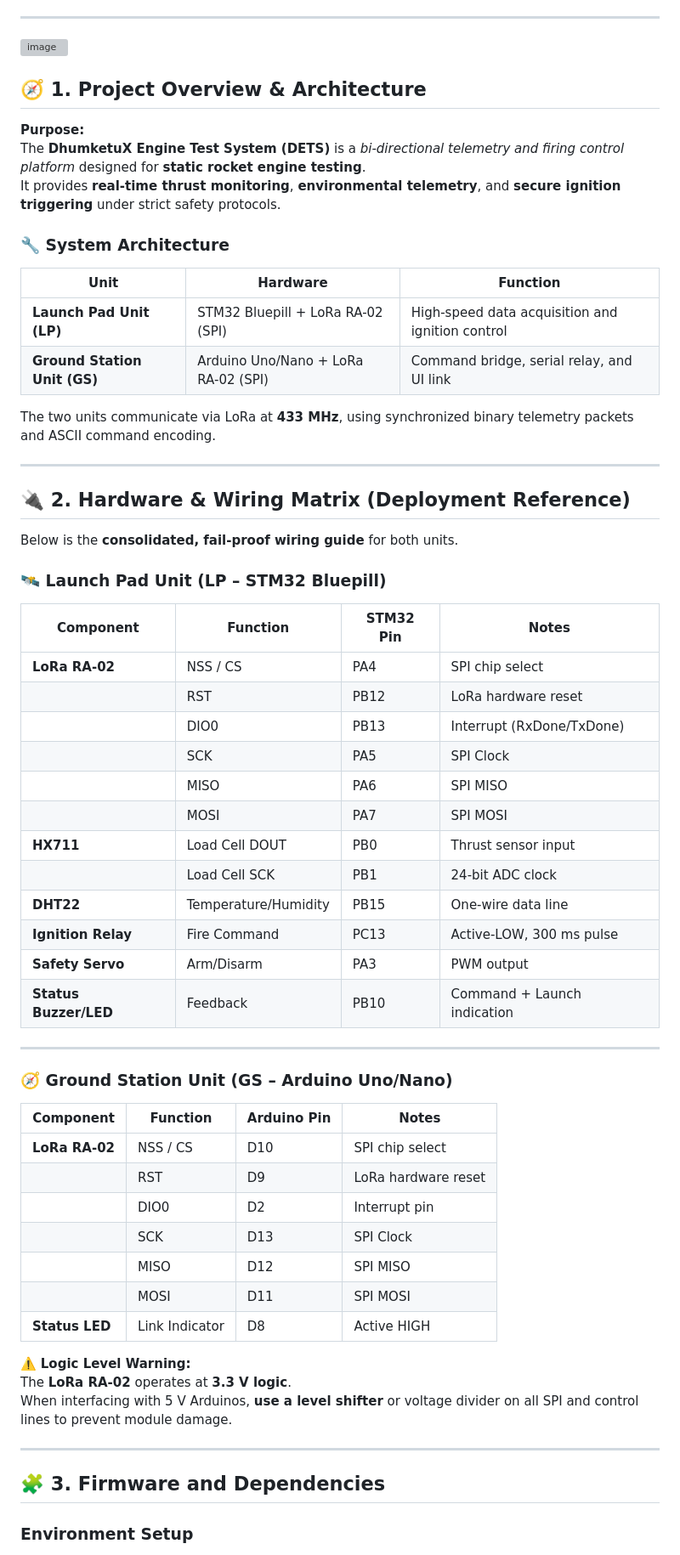
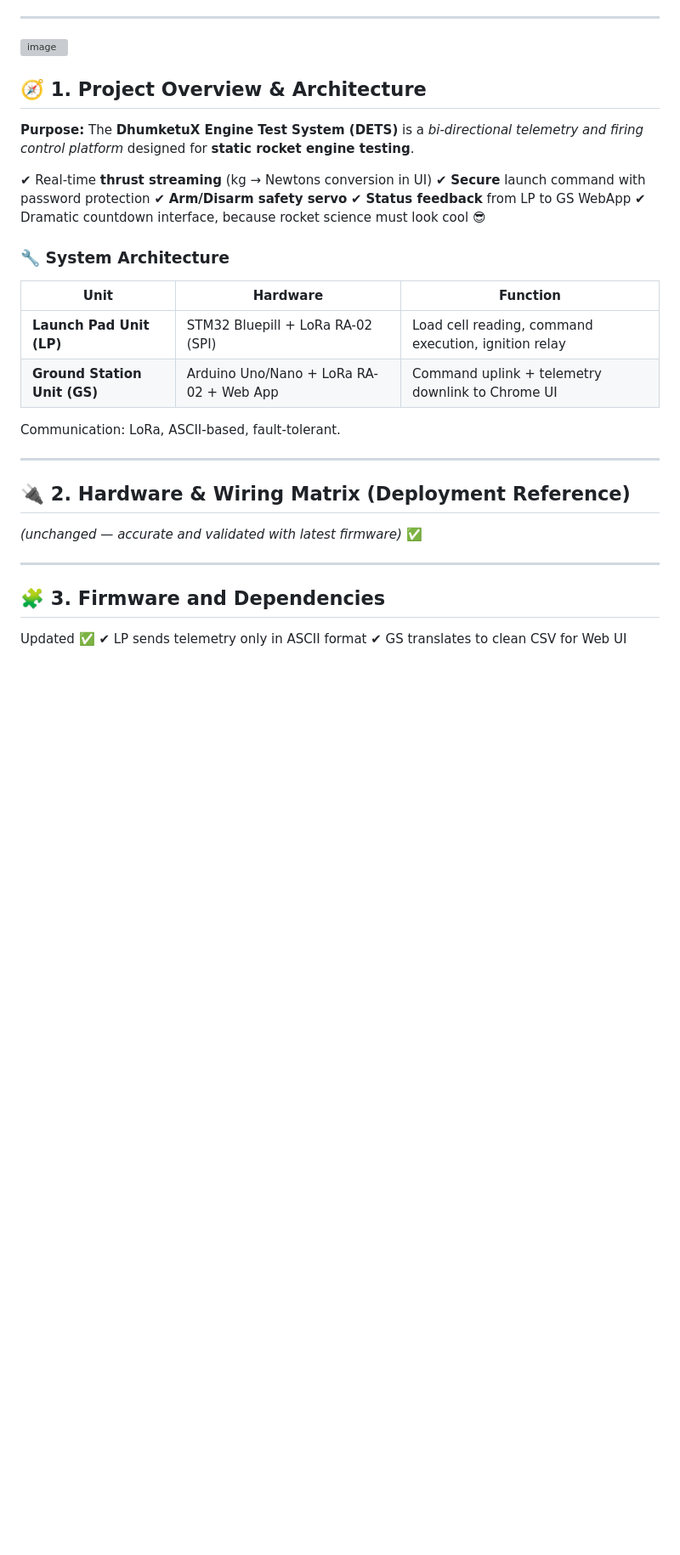
Before and after one commit to MevrickNeal/DhumketuX_EngineTest, a Markdown page: README.md, the part around the change printed below. Shown: that part at 85% size. Rendered like a GitHub page; blank space fills up the shorter version; grey boxes are pictures that could not be loaded.

```diff
--- a/README.md
+++ b/README.md
@@ -17,67 +17,40 @@
 </p>
 
 ---
+
 <img width="1875" height="908" alt="image" src="https://github.com/user-attachments/assets/24384edd-1439-4571-b1c5-bd823c030f97" />
 
 ## 🧭 1. Project Overview & Architecture
 
 **Purpose:**
 The **DhumketuX Engine Test System (DETS)** is a *bi-directional telemetry and firing control platform* designed for **static rocket engine testing**.
-It provides **real-time thrust monitoring**, **environmental telemetry**, and **secure ignition triggering** under strict safety protocols.
+
+✔ Real-time **thrust streaming** (kg → Newtons conversion in UI)
+✔ **Secure** launch command with password protection
+✔ **Arm/Disarm safety servo**
+✔ **Status feedback** from LP to GS WebApp
+✔ Dramatic countdown interface, because rocket science must look cool 😎
 
 ### 🔧 System Architecture
 
-| Unit | Hardware | Function |
-|------|-----------|-----------|
-| **Launch Pad Unit (LP)** | STM32 Bluepill + LoRa RA-02 (SPI) | High-speed data acquisition and ignition control |
-| **Ground Station Unit (GS)** | Arduino Uno/Nano + LoRa RA-02 (SPI) | Command bridge, serial relay, and UI link |
+| Unit                         | Hardware                                | Function                                             |
+| ---------------------------- | --------------------------------------- | ---------------------------------------------------- |
+| **Launch Pad Unit (LP)**     | STM32 Bluepill + LoRa RA-02 (SPI)       | Load cell reading, command execution, ignition relay |
+| **Ground Station Unit (GS)** | Arduino Uno/Nano + LoRa RA-02 + Web App | Command uplink + telemetry downlink to Chrome UI     |
 
-The two units communicate via LoRa at **433 MHz**, using synchronized binary telemetry packets and ASCII command encoding.
+Communication: LoRa, ASCII-based, fault-tolerant.
 
 ---
 
 ## 🔌 2. Hardware & Wiring Matrix (Deployment Reference)
 
-Below is the **consolidated, fail-proof wiring guide** for both units.
-
-### 🛰️ Launch Pad Unit (LP – STM32 Bluepill)
-
-| Component | Function | STM32 Pin | Notes |
-|------------|-----------|------------|-------|
-| **LoRa RA-02** | NSS / CS | PA4 | SPI chip select |
-| | RST | PB12 | LoRa hardware reset |
-| | DIO0 | PB13 | Interrupt (RxDone/TxDone) |
-| | SCK | PA5 | SPI Clock |
-| | MISO | PA6 | SPI MISO |
-| | MOSI | PA7 | SPI MOSI |
-| **HX711** | Load Cell DOUT | PB0 | Thrust sensor input |
-| | Load Cell SCK | PB1 | 24-bit ADC clock |
-| **DHT22** | Temperature/Humidity | PB15 | One-wire data line |
-| **Ignition Relay** | Fire Command | PC13 | Active-LOW, 300 ms pulse |
-| **Safety Servo** | Arm/Disarm | PA3 | PWM output |
-| **Status Buzzer/LED** | Feedback | PB10 | Command + Launch indication |
-
----
-
-### 🧭 Ground Station Unit (GS – Arduino Uno/Nano)
-
-| Component | Function | Arduino Pin | Notes |
-|------------|-----------|-------------|-------|
-| **LoRa RA-02** | NSS / CS | D10 | SPI chip select |
-| | RST | D9 | LoRa hardware reset |
-| | DIO0 | D2 | Interrupt pin |
-| | SCK | D13 | SPI Clock |
-| | MISO | D12 | SPI MISO |
-| | MOSI | D11 | SPI MOSI |
-| **Status LED** | Link Indicator | D8 | Active HIGH |
-
-⚠️ **Logic Level Warning:**
-The **LoRa RA-02** operates at **3.3 V logic**.
-When interfacing with 5 V Arduinos, **use a level shifter** or voltage divider on all SPI and control lines to prevent module damage.
+*(unchanged — accurate and validated with latest firmware)* ✅
 
 ---
 
 ## 🧩 3. Firmware and Dependencies
 
-### Environment Setup
+Updated ✅
+✔ LP sends telemetry only in ASCII format
+✔ GS translates to clean CSV for Web UI
 
```
Also changed, not shown: other parts of README.md (+83 -103 lines).
